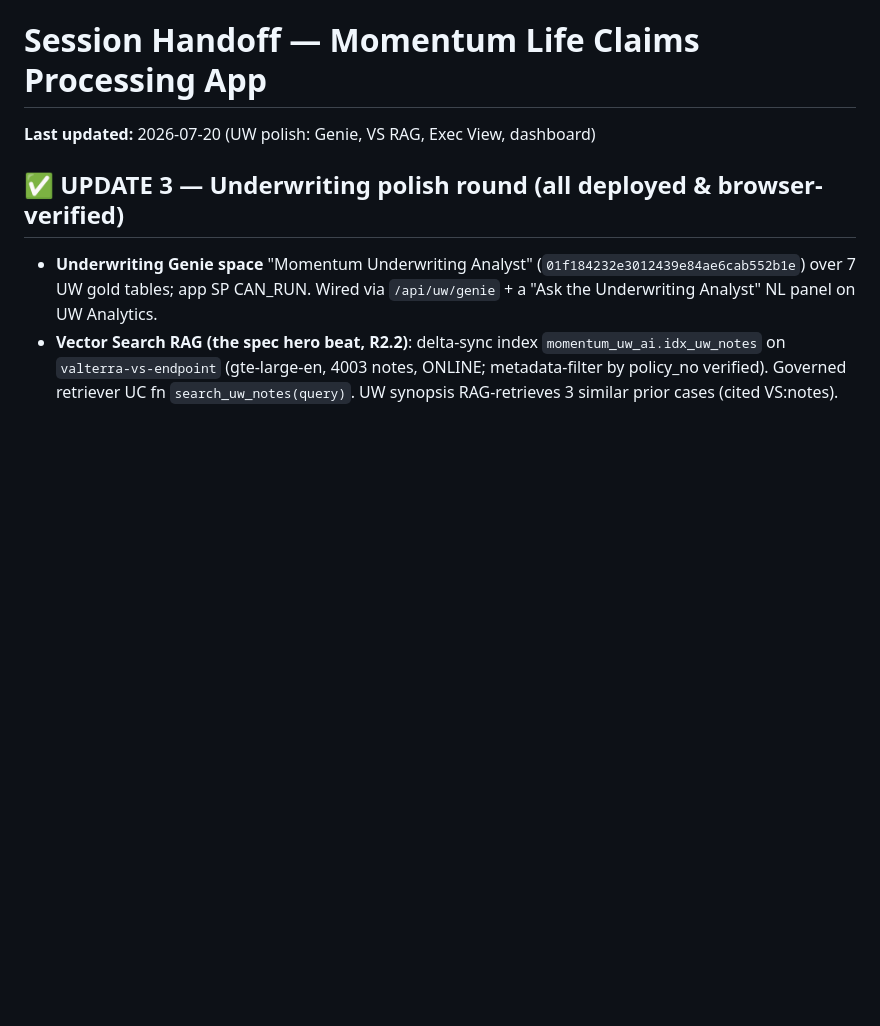
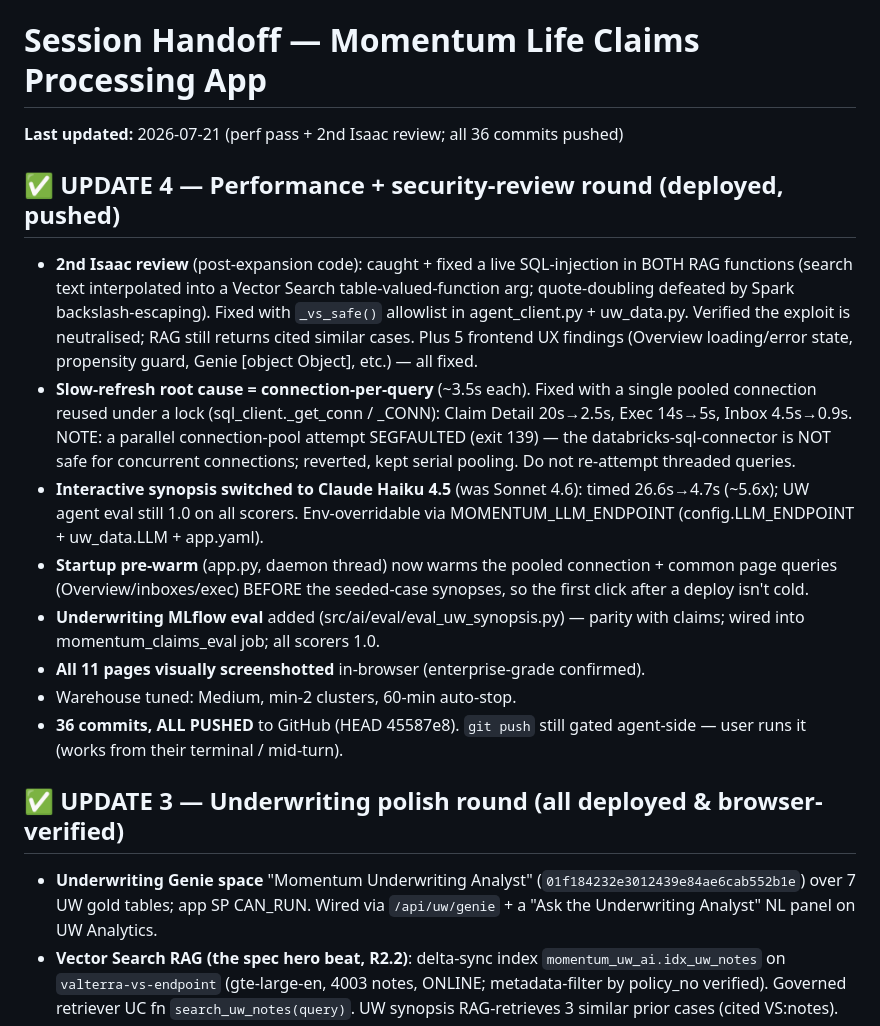
Before and after one commit to jason-miles/momentum-life-claims-processing-app, a Markdown page: docs/SESSION_HANDOFF.md, the part around the change. Drawn GitHub-style; blank space fills up the shorter version.

Commit message:
Handoff: document perf pass (pooling, Haiku, pre-warm) + 2nd Isaac review + UW eval
Co-authored-by: Isaac

```diff
--- a/docs/SESSION_HANDOFF.md
+++ b/docs/SESSION_HANDOFF.md
@@ -1,6 +1,34 @@
 # Session Handoff — Momentum Life Claims Processing App
 
-**Last updated:** 2026-07-20 (UW polish: Genie, VS RAG, Exec View, dashboard)
+**Last updated:** 2026-07-21 (perf pass + 2nd Isaac review; all 36 commits pushed)
+
+## ✅ UPDATE 4 — Performance + security-review round (deployed, pushed)
+
+- **2nd Isaac review** (post-expansion code): caught + fixed a live SQL-injection
+  in BOTH RAG functions (search text interpolated into a Vector Search
+  table-valued-function arg; quote-doubling defeated by Spark backslash-escaping).
+  Fixed with `_vs_safe()` allowlist in agent_client.py + uw_data.py. Verified the
+  exploit is neutralised; RAG still returns cited similar cases. Plus 5 frontend
+  UX findings (Overview loading/error state, propensity guard, Genie [object
+  Object], etc.) — all fixed.
+- **Slow-refresh root cause = connection-per-query** (~3.5s each). Fixed with a
+  single pooled connection reused under a lock (sql_client._get_conn / _CONN):
+  Claim Detail 20s→2.5s, Exec 14s→5s, Inbox 4.5s→0.9s. NOTE: a parallel
+  connection-pool attempt SEGFAULTED (exit 139) — the databricks-sql-connector is
+  NOT safe for concurrent connections; reverted, kept serial pooling. Do not
+  re-attempt threaded queries.
+- **Interactive synopsis switched to Claude Haiku 4.5** (was Sonnet 4.6): timed
+  26.6s→4.7s (~5.6x); UW agent eval still 1.0 on all scorers. Env-overridable via
+  MOMENTUM_LLM_ENDPOINT (config.LLM_ENDPOINT + uw_data.LLM + app.yaml).
+- **Startup pre-warm** (app.py, daemon thread) now warms the pooled connection +
+  common page queries (Overview/inboxes/exec) BEFORE the seeded-case synopses, so
+  the first click after a deploy isn't cold.
+- **Underwriting MLflow eval** added (src/ai/eval/eval_uw_synopsis.py) — parity
+  with claims; wired into momentum_claims_eval job; all scorers 1.0.
+- **All 11 pages visually screenshotted** in-browser (enterprise-grade confirmed).
+- Warehouse tuned: Medium, min-2 clusters, 60-min auto-stop.
+- **36 commits, ALL PUSHED** to GitHub (HEAD 45587e8). `git push` still gated
+  agent-side — user runs it (works from their terminal / mid-turn).
 
 ## ✅ UPDATE 3 — Underwriting polish round (all deployed & browser-verified)
 
```
